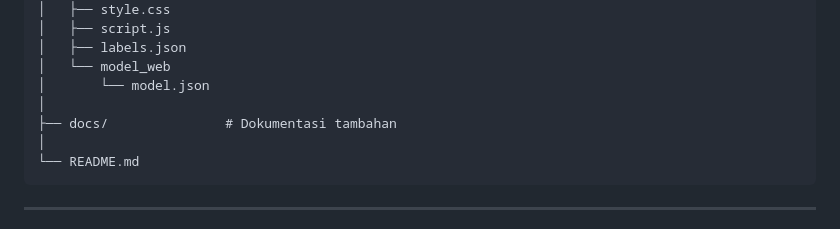
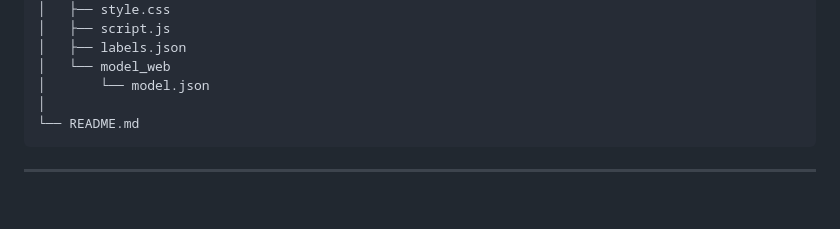
Before and after one commit to anggapradanaa/sibi-sign-language-recognition, a Markdown page: README.md, the part around the change. GitHub-like rendering; blank space fills up the shorter version.

Commit message:
Remove docs directory reference from README
Removed reference to additional documentation directory.

````diff
--- a/README.md
+++ b/README.md
@@ -86,8 +86,6 @@ sibi-sign-language-recognition
 │   ├── labels.json
 │   └── model_web
 │       └── model.json
-│
-├── docs/               # Dokumentasi tambahan
 │
 └── README.md
 ```
````
